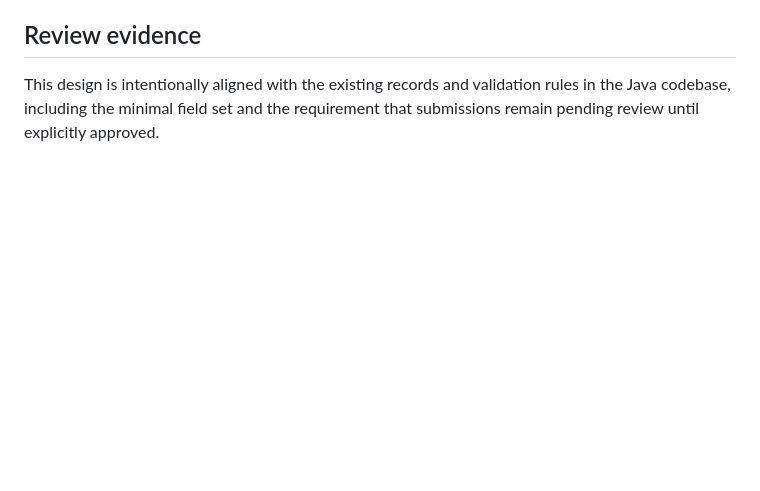
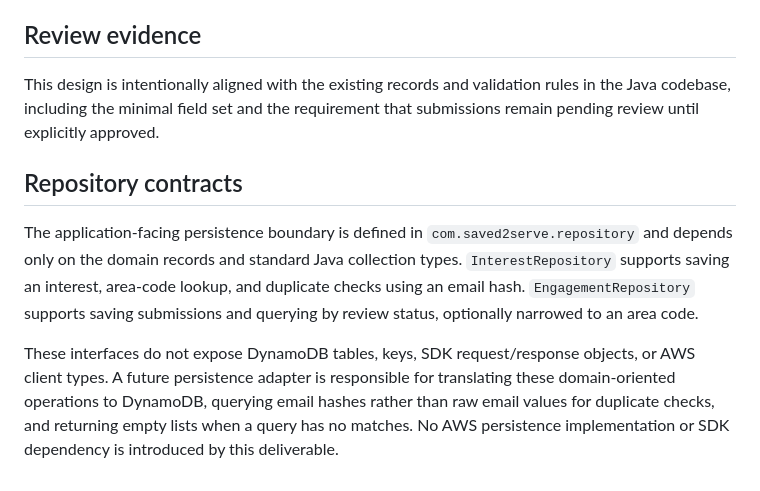
Before and after one commit to LindokuhleMPMahlangu/Saved2ServeConnect, a Markdown page: docs/day-04-dynamodb-keys-indexes-and-access-patterns.md, the part around the change. GitHub-like rendering; blank space fills up the shorter version.

Commit message:
Add repository contracts for persistence boundary and data handling in DynamoDB design

```diff
--- a/docs/day-04-dynamodb-keys-indexes-and-access-patterns.md
+++ b/docs/day-04-dynamodb-keys-indexes-and-access-patterns.md
@@ -152,3 +152,9 @@ Why it matches the MVP:
 ## Review evidence
 
 This design is intentionally aligned with the existing records and validation rules in the Java codebase, including the minimal field set and the requirement that submissions remain pending review until explicitly approved.
+
+## Repository contracts
+
+The application-facing persistence boundary is defined in `com.saved2serve.repository` and depends only on the domain records and standard Java collection types. `InterestRepository` supports saving an interest, area-code lookup, and duplicate checks using an email hash. `EngagementRepository` supports saving submissions and querying by review status, optionally narrowed to an area code.
+
+These interfaces do not expose DynamoDB tables, keys, SDK request/response objects, or AWS client types. A future persistence adapter is responsible for translating these domain-oriented operations to DynamoDB, querying email hashes rather than raw email values for duplicate checks, and returning empty lists when a query has no matches. No AWS persistence implementation or SDK dependency is introduced by this deliverable.
```
